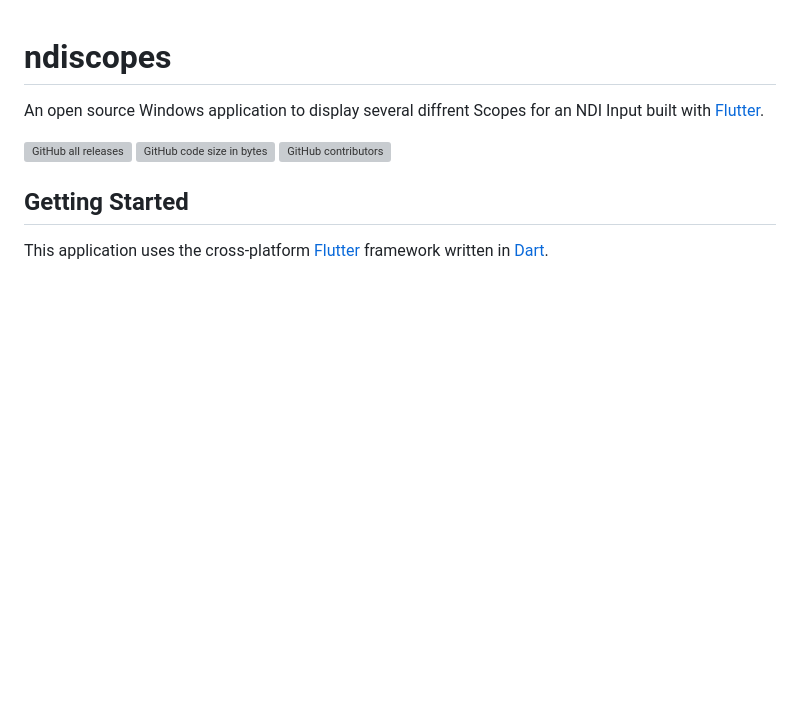
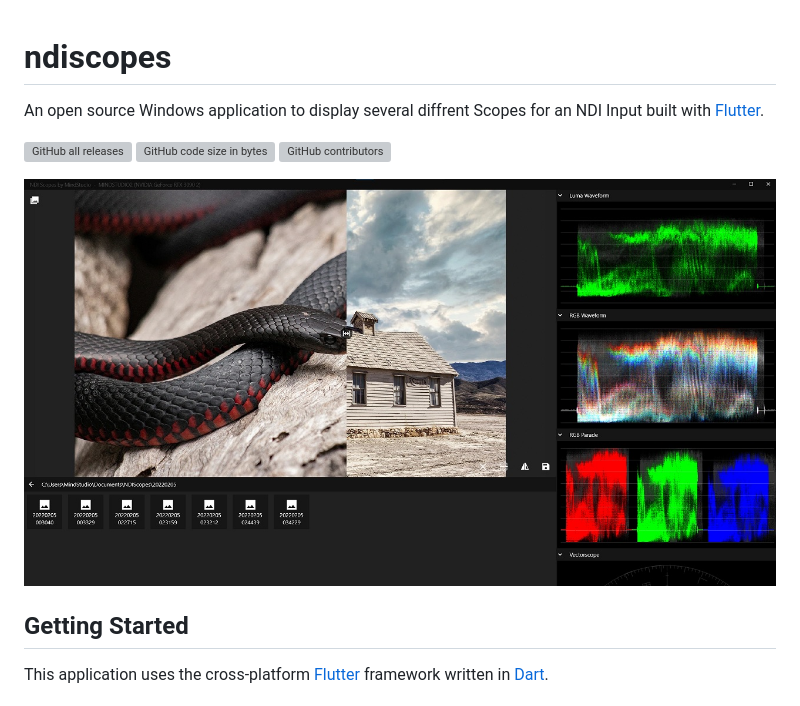
Before and after one commit to MindStudioOfficial/ndiscopes, a Markdown page: README.md, the part around the change. Rendered like a GitHub page; pictures changed too: blob/sc1.jpg (added); blank space fills up the shorter version; grey boxes are pictures that could not be loaded.

Commit message:
readme screenshot

```diff
--- a/README.md
+++ b/README.md
@@ -5,6 +5,8 @@ An open source Windows application to display several diffrent Scopes for an NDI
 ![GitHub all releases](https://img.shields.io/github/downloads/MindStudioOfficial/ndiscopes/total?style=flat-square)
 ![GitHub code size in bytes](https://img.shields.io/github/languages/code-size/MindStudioOfficial/ndiscopes?style=flat-square)
 ![GitHub contributors](https://img.shields.io/github/contributors/MindStudioOfficial/ndiscopes?style=flat-square)
+
+![Screenshot](blob/sc1.jpg)
 
 ## Getting Started
 
```
